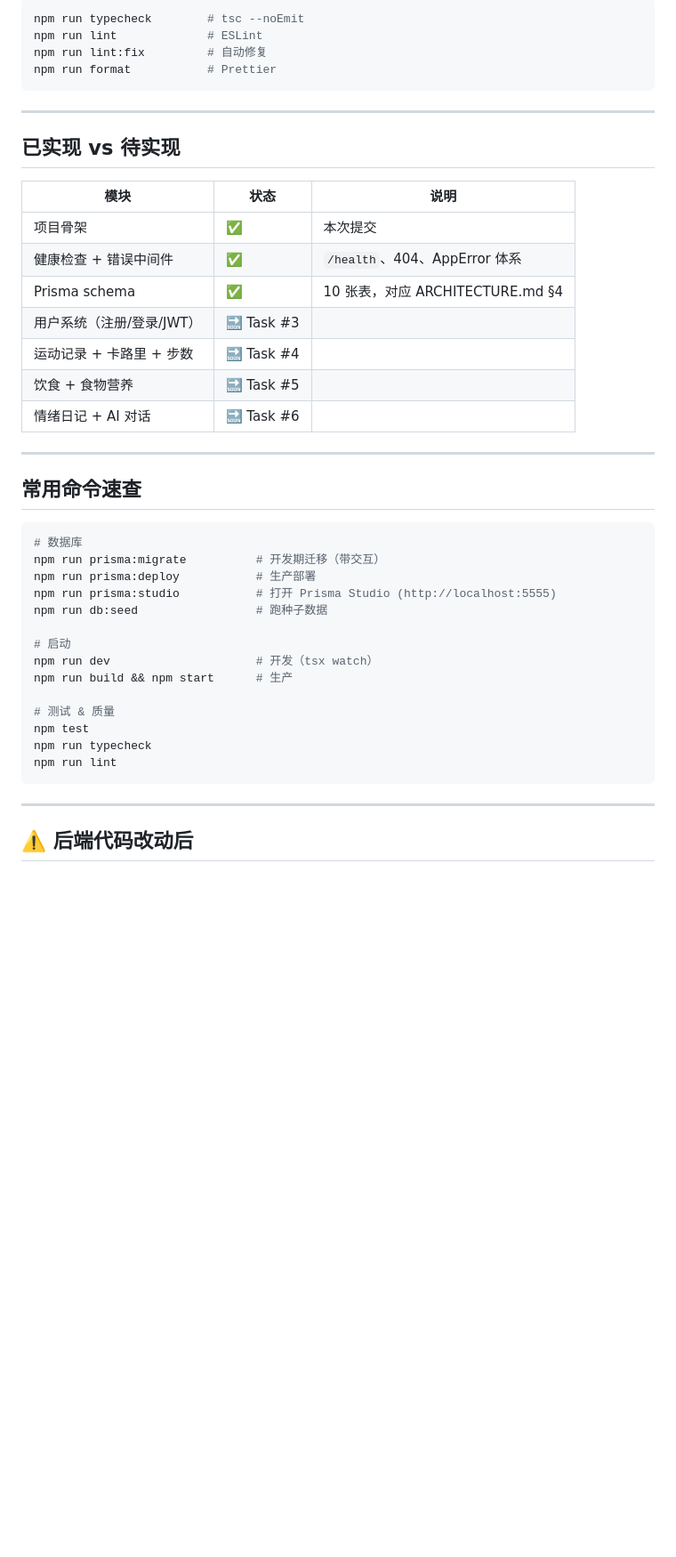
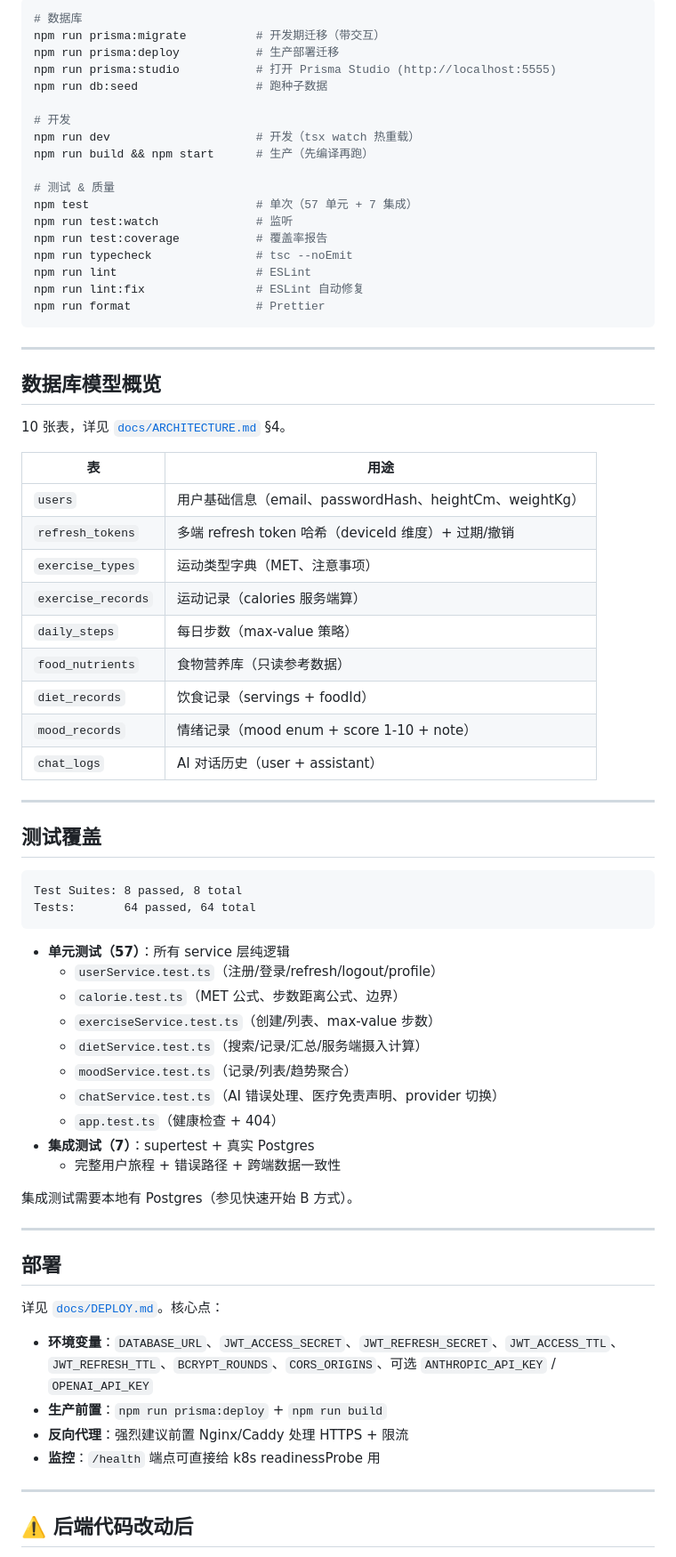
Before and after one commit to hello28256/Health-Helper, a Markdown page: README.md, the part around one of its changes. Shown at 89% size. Drawn GitHub-style; blank space fills up the shorter version.

````diff
--- a/README.md
+++ b/README.md
@@ -83,45 +140,75 @@ npm run test:coverage    # 覆盖率
 
 ```bash
-npm run typecheck        # tsc --noEmit
-npm run lint             # ESLint
-npm run lint:fix         # 自动修复
-npm run format           # Prettier
+# 数据库
+npm run prisma:migrate          # 开发期迁移（带交互）
+npm run prisma:deploy           # 生产部署迁移
+npm run prisma:studio           # 打开 Prisma Studio (http://localhost:5555)
+npm run db:seed                 # 跑种子数据
+
+# 开发
+npm run dev                     # 开发（tsx watch 热重载）
+npm run build && npm start      # 生产（先编译再跑）
+
+# 测试 & 质量
+npm test                        # 单次（57 单元 + 7 集成）
+npm run test:watch              # 监听
+npm run test:coverage           # 覆盖率报告
+npm run typecheck               # tsc --noEmit
+npm run lint                    # ESLint
+npm run lint:fix                # ESLint 自动修复
+npm run format                  # Prettier
 ```
 
 ---
 
-## 已实现 vs 待实现
+## 数据库模型概览
 
-| 模块 | 状态 | 说明 |
-|------|------|------|
-| 项目骨架 | ✅ | 本次提交 |
-| 健康检查 + 错误中间件 | ✅ | `/health`、404、AppError 体系 |
-| Prisma schema | ✅ | 10 张表，对应 ARCHITECTURE.md §4 |
-| 用户系统（注册/登录/JWT） | 🔜 Task #3 | |
-| 运动记录 + 卡路里 + 步数 | 🔜 Task #4 | |
-| 饮食 + 食物营养 | 🔜 Task #5 | |
-| 情绪日记 + AI 对话 | 🔜 Task #6 | |
+10 张表，详见 [`docs/ARCHITECTURE.md`](./docs/ARCHITECTURE.md) §4。
+
+| 表 | 用途 |
+|----|------|
+| `users` | 用户基础信息（email、passwordHash、heightCm、weightKg） |
+| `refresh_tokens` | 多端 refresh token 哈希（deviceId 维度）+ 过期/撤销 |
+| `exercise_types` | 运动类型字典（MET、注意事项） |
+| `exercise_records` | 运动记录（calories 服务端算） |
+| `daily_steps` | 每日步数（max-value 策略） |
+| `food_nutrients` | 食物营养库（只读参考数据） |
+| `diet_records` | 饮食记录（servings + foodId） |
+| `mood_records` | 情绪记录（mood enum + score 1-10 + note） |
+| `chat_logs` | AI 对话历史（user + assistant） |
 
 ---
 
-## 常用命令速查
+## 测试覆盖
 
-```bash
-# 数据库
-npm run prisma:migrate          # 开发期迁移（带交互）
-npm run prisma:deploy           # 生产部署
-npm run prisma:studio           # 打开 Prisma Studio (http://localhost:5555)
-npm run db:seed                 # 跑种子数据
+```
+Test Suites: 8 passed, 8 total
+Tests:       64 passed, 64 total
+```
 
-# 启动
-npm run dev                     # 开发（tsx watch）
-npm run build && npm start      # 生产
+- **单元测试（57）**：所有 service 层纯逻辑
+  - `userService.test.ts`（注册/登录/refresh/logout/profile）
+  - `calorie.test.ts`（MET 公式、步数距离公式、边界）
+  - `exerciseService.test.ts`（创建/列表、max-value 步数）
+  - `dietService.test.ts`（搜索/记录/汇总/服务端摄入计算）
+  - `moodService.test.ts`（记录/列表/趋势聚合）
+  - `chatService.test.ts`（AI 错误处理、医疗免责声明、provider 切换）
+  - `app.test.ts`（健康检查 + 404）
+- **集成测试（7）**：supertest + 真实 Postgres
+  - 完整用户旅程 + 错误路径 + 跨端数据一致性
 
-# 测试 & 质量
-npm test
-npm run typecheck
-npm run lint
-```
+集成测试需要本地有 Postgres（参见快速开始 B 方式）。
+
+---
+
+## 部署
+
+详见 [`docs/DEPLOY.md`](./docs/DEPLOY.md)。核心点：
+
+- **环境变量**：`DATABASE_URL`、`JWT_ACCESS_SECRET`、`JWT_REFRESH_SECRET`、`JWT_ACCESS_TTL`、`JWT_REFRESH_TTL`、`BCRYPT_ROUNDS`、`CORS_ORIGINS`、可选 `ANTHROPIC_API_KEY` / `OPENAI_API_KEY`
+- **生产前置**：`npm run prisma:deploy` + `npm run build`
+- **反向代理**：强烈建议前置 Nginx/Caddy 处理 HTTPS + 限流
+- **监控**：`/health` 端点可直接给 k8s readinessProbe 用
 
 ---
 
````
Also changed, not shown: other parts of README.md (+107 -43 lines), docs/DEPLOY.md (added, +350 -0 lines).
